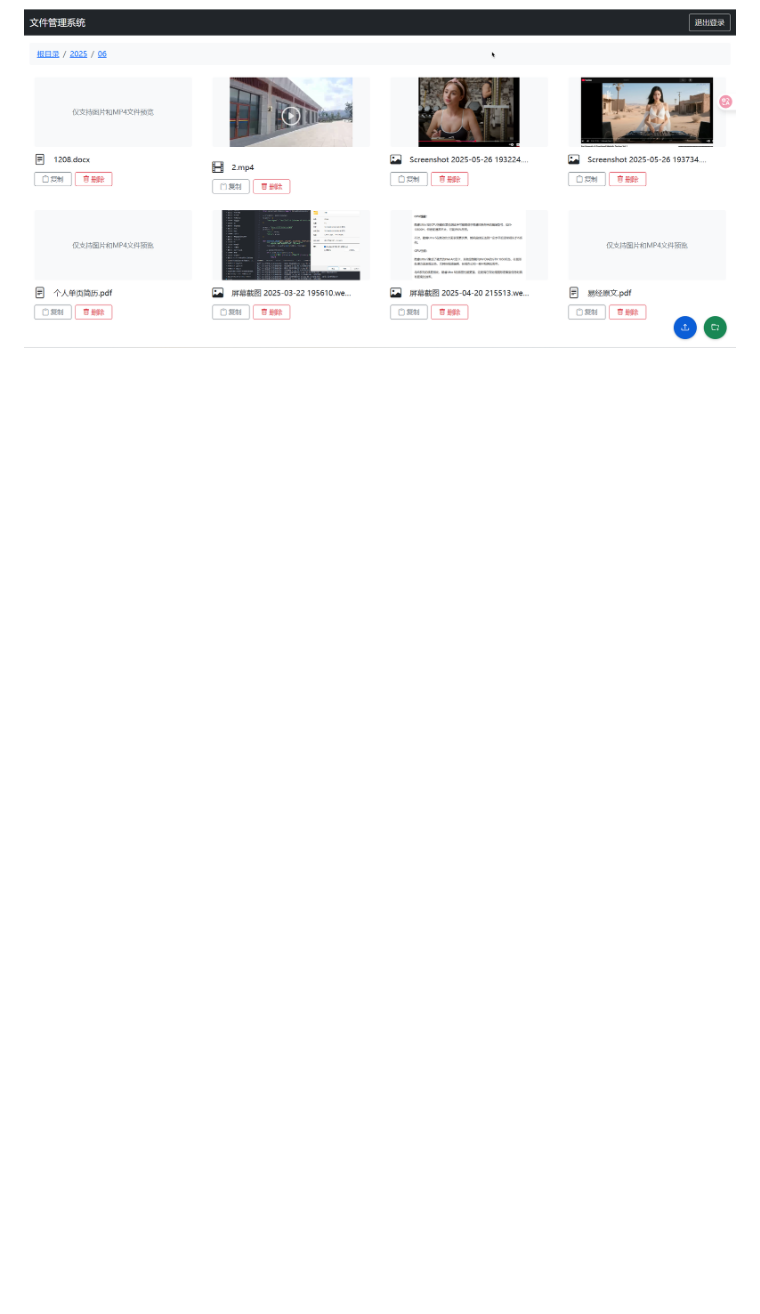
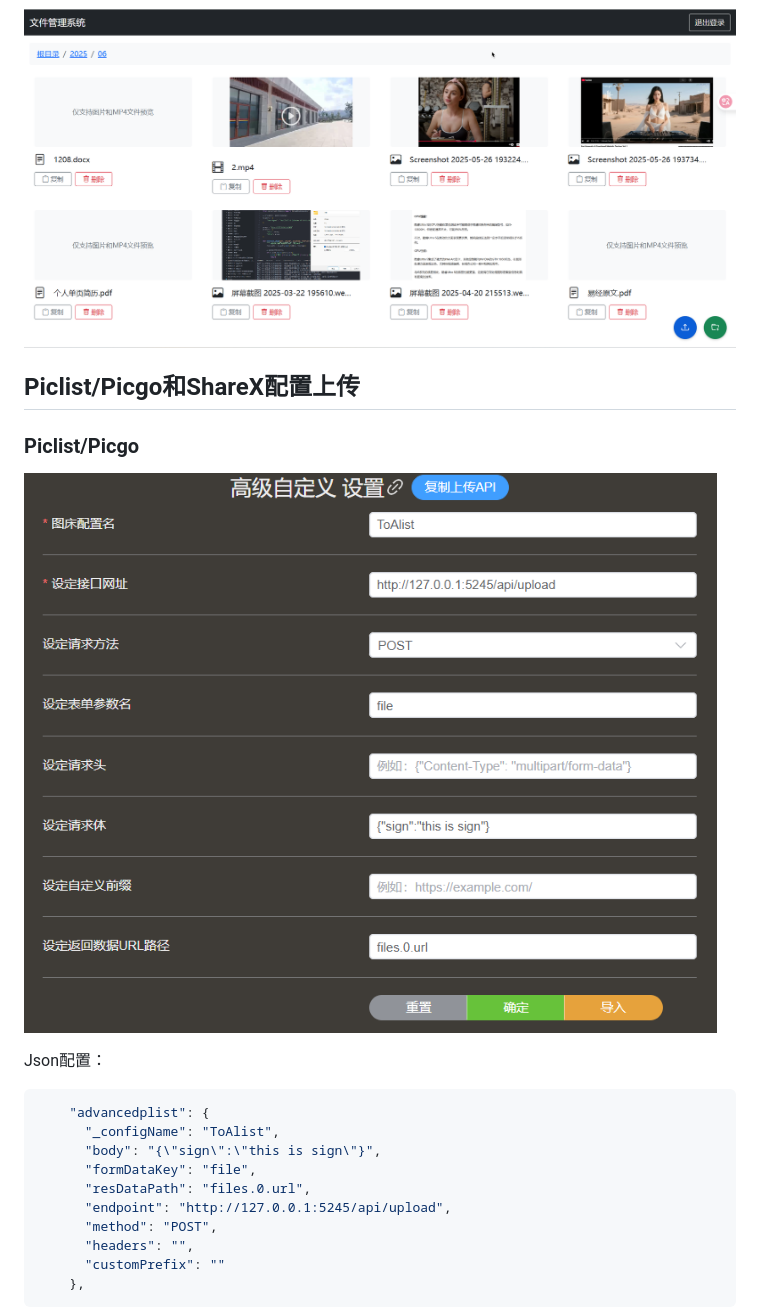
Before and after one commit to lovebai/toalist, a Markdown page: README.md, the part around the change printed below. Rendered like a GitHub page; pictures changed too: images/README/1748996726319.png (added); blank space fills up the shorter version.

````diff
--- a/README.md
+++ b/README.md
@@ -229,3 +245,24 @@ docker exec container_name /app/main -aes your_alist_password
 
 ![1748958148419](images/README/1748958148419.png)
 
+## Piclist/Picgo和ShareX配置上传
+
+### Piclist/Picgo
+
+![1748996726319](images/README/1748996726319.png)
+
+Json配置：
+
+```json
+    "advancedplist": {
+      "_configName": "ToAlist",
+      "body": "{\"sign\":\"this is sign\"}",
+      "formDataKey": "file",
+      "resDataPath": "files.0.url",
+      "endpoint": "http://127.0.0.1:5245/api/upload",
+      "method": "POST",
+      "headers": "",
+      "customPrefix": ""
+    },
+```
+
````
Also changed, not shown: other parts of README.md (+38 -0 lines), images/README/1748996738569.png (added), images/logo.png (added).
